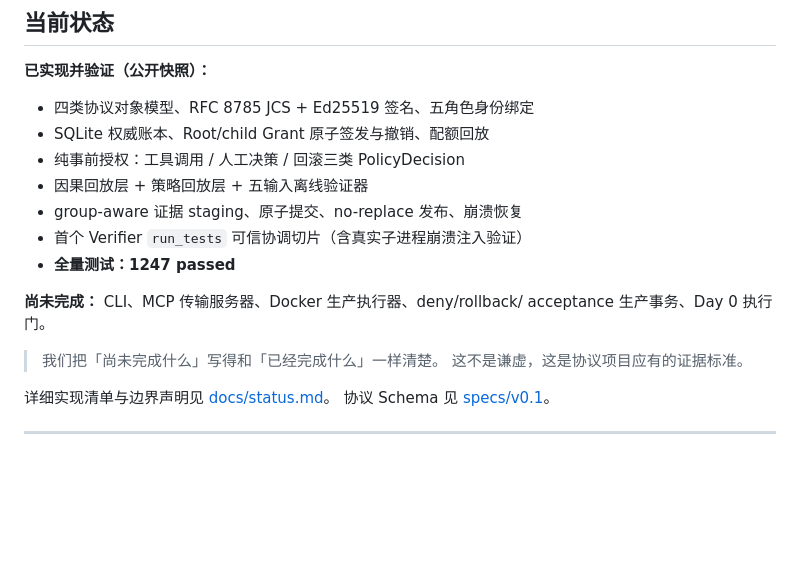
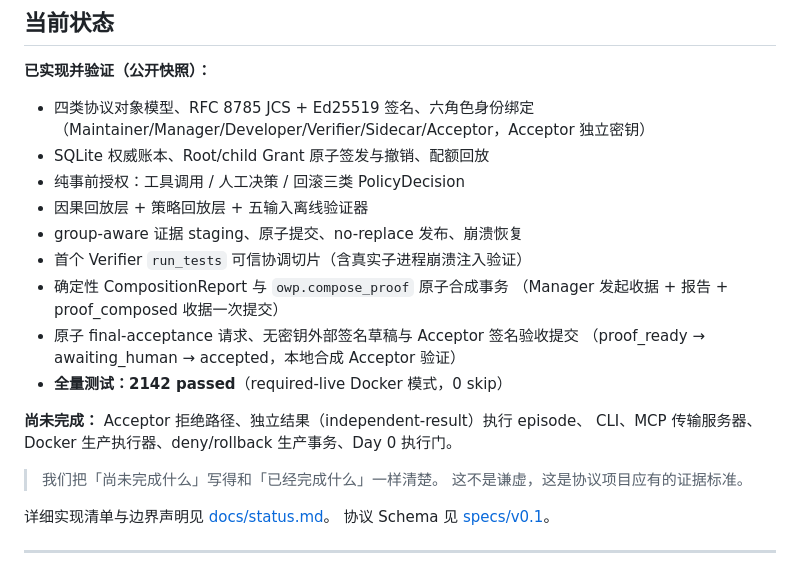
Before and after one commit to dengyier/OpenWorkProof, a Markdown page: README.md, the part around the change. GitHub-like rendering; blank space fills up the shorter version.

```diff
--- a/README.md
+++ b/README.md
@@ -85,16 +85,21 @@ WorkOrder            CapabilityGrant        ActionReceipt          AcceptanceRec
 
 **已实现并验证（公开快照）：**
 
-- 四类协议对象模型、RFC 8785 JCS + Ed25519 签名、五角色身份绑定
+- 四类协议对象模型、RFC 8785 JCS + Ed25519 签名、六角色身份绑定
+  （Maintainer/Manager/Developer/Verifier/Sidecar/Acceptor，Acceptor 独立密钥）
 - SQLite 权威账本、Root/child Grant 原子签发与撤销、配额回放
 - 纯事前授权：工具调用 / 人工决策 / 回滚三类 PolicyDecision
 - 因果回放层 + 策略回放层 + 五输入离线验证器
 - group-aware 证据 staging、原子提交、no-replace 发布、崩溃恢复
 - 首个 Verifier `run_tests` 可信协调切片（含真实子进程崩溃注入验证）
-- **全量测试：1247 passed**
+- 确定性 CompositionReport 与 `owp.compose_proof` 原子合成事务
+  （Manager 发起收据 + 报告 + proof_composed 收据一次提交）
+- 原子 final-acceptance 请求、无密钥外部签名草稿与 Acceptor 签名验收提交
+  （proof_ready → awaiting_human → accepted，本地合成 Acceptor 验证）
+- **全量测试：2142 passed**（required-live Docker 模式，0 skip）
 
-**尚未完成：** CLI、MCP 传输服务器、Docker 生产执行器、deny/rollback/
-acceptance 生产事务、Day 0 执行门。
+**尚未完成：** Acceptor 拒绝路径、独立结果（independent-result）执行 episode、
+CLI、MCP 传输服务器、Docker 生产执行器、deny/rollback 生产事务、Day 0 执行门。
 
 > 我们把「尚未完成什么」写得和「已经完成什么」一样清楚。
 > 这不是谦虚，这是协议项目应有的证据标准。
```
Also changed, not shown: docs/status.md (+36 -7 lines).
